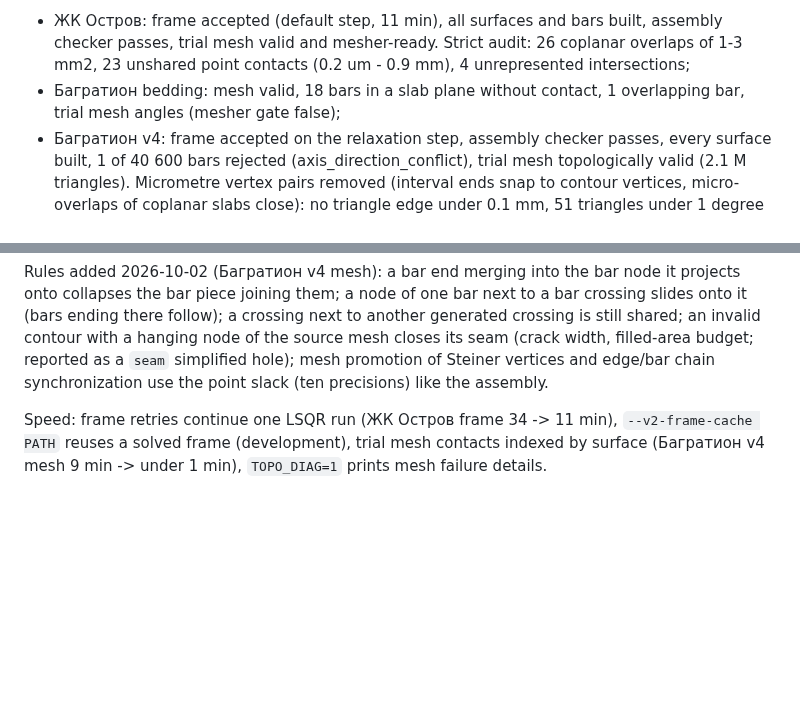
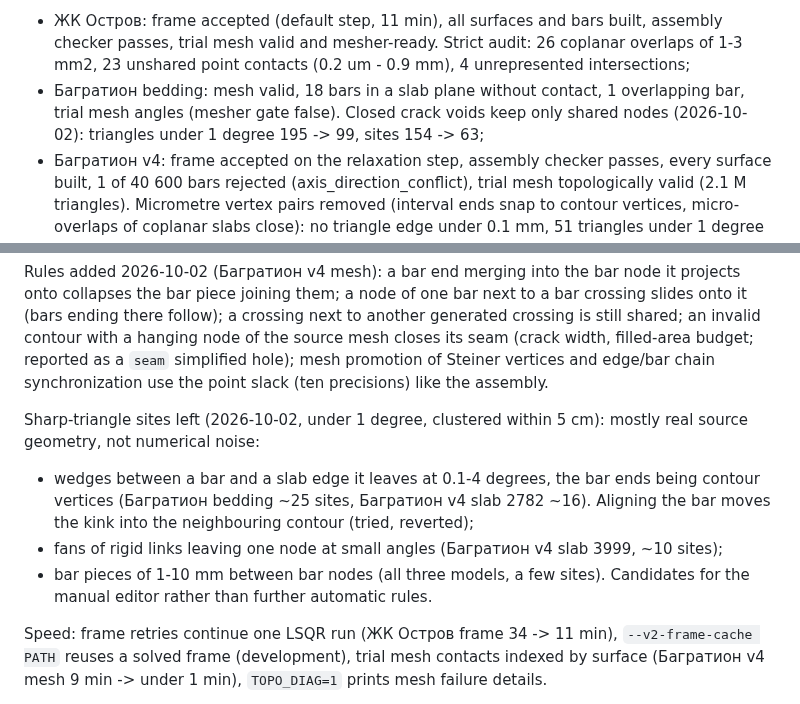
Before and after one commit to Aev199/topo_reconstruct_rs, a Markdown page: docs/DEV_STATE.md, 2 parts joined by grey strips. Rendered like a GitHub page; blank space fills up the shorter version.

Commit message:
DEV_STATE: crack-void node pruning result and sharp-triangle classes [skip ci]
Co-Authored-By: Claude Opus 5.5 <noreply@anthropic.com>
Claude-Session: https://claude.ai/code/session_01FY7XEzAMmDU8uQ887DPi5o

```diff
--- a/docs/DEV_STATE.md
+++ b/docs/DEV_STATE.md
@@ -74,7 +74,9 @@ pass as before (byte-identical where no rule applies). Open:
   Strict audit: 26 coplanar overlaps of 1-3 mm2, 23 unshared point
   contacts (0.2 um - 0.9 mm), 4 unrepresented intersections;
 - Багратион bedding: mesh valid, 18 bars in a slab plane without contact,
-  1 overlapping bar, trial mesh angles (mesher gate false);
+  1 overlapping bar, trial mesh angles (mesher gate false). Closed crack
+  voids keep only shared nodes (2026-10-02): triangles under 1 degree
+  195 -> 99, sites 154 -> 63;
 - Багратион v4: frame accepted on the relaxation step, assembly checker
   passes, every surface built, 1 of 40 600 bars rejected
   (axis_direction_conflict), trial mesh topologically valid (2.1 M
@@ -102,6 +104,17 @@ contour with a hanging node of the source mesh closes its seam (crack
 width, filled-area budget; reported as a `seam` simplified hole); mesh
 promotion of Steiner vertices and edge/bar chain synchronization use the
 point slack (ten precisions) like the assembly.
+
+Sharp-triangle sites left (2026-10-02, under 1 degree, clustered within
+5 cm): mostly real source geometry, not numerical noise:
+- wedges between a bar and a slab edge it leaves at 0.1-4 degrees, the
+  bar ends being contour vertices (Багратион bedding ~25 sites, Багратион
+  v4 slab 2782 ~16). Aligning the bar moves the kink into the neighbouring
+  contour (tried, reverted);
+- fans of rigid links leaving one node at small angles (Багратион v4
+  slab 3999, ~10 sites);
+- bar pieces of 1-10 mm between bar nodes (all three models, a few sites).
+Candidates for the manual editor rather than further automatic rules.
 
 Speed: frame retries continue one LSQR run (ЖК Остров frame 34 -> 11 min),
 `--v2-frame-cache PATH` reuses a solved frame (development), trial mesh
```
